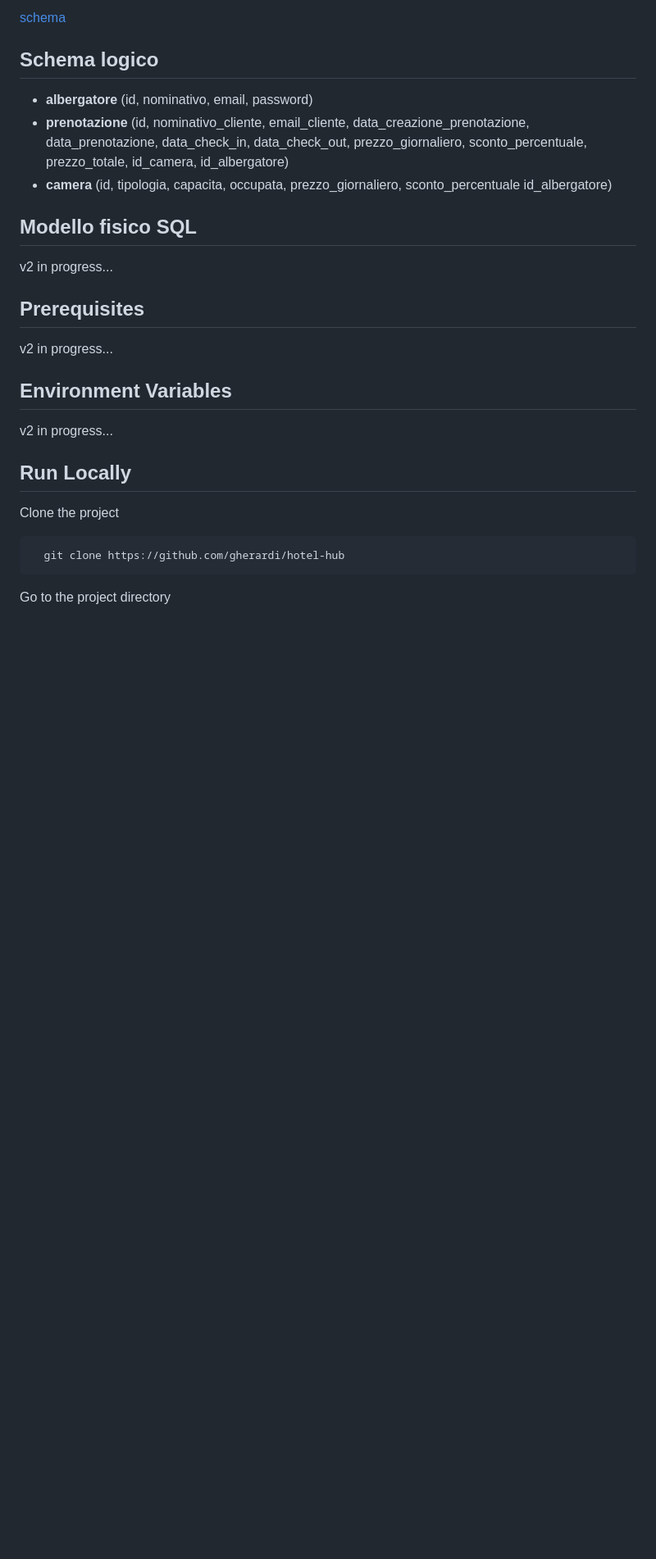
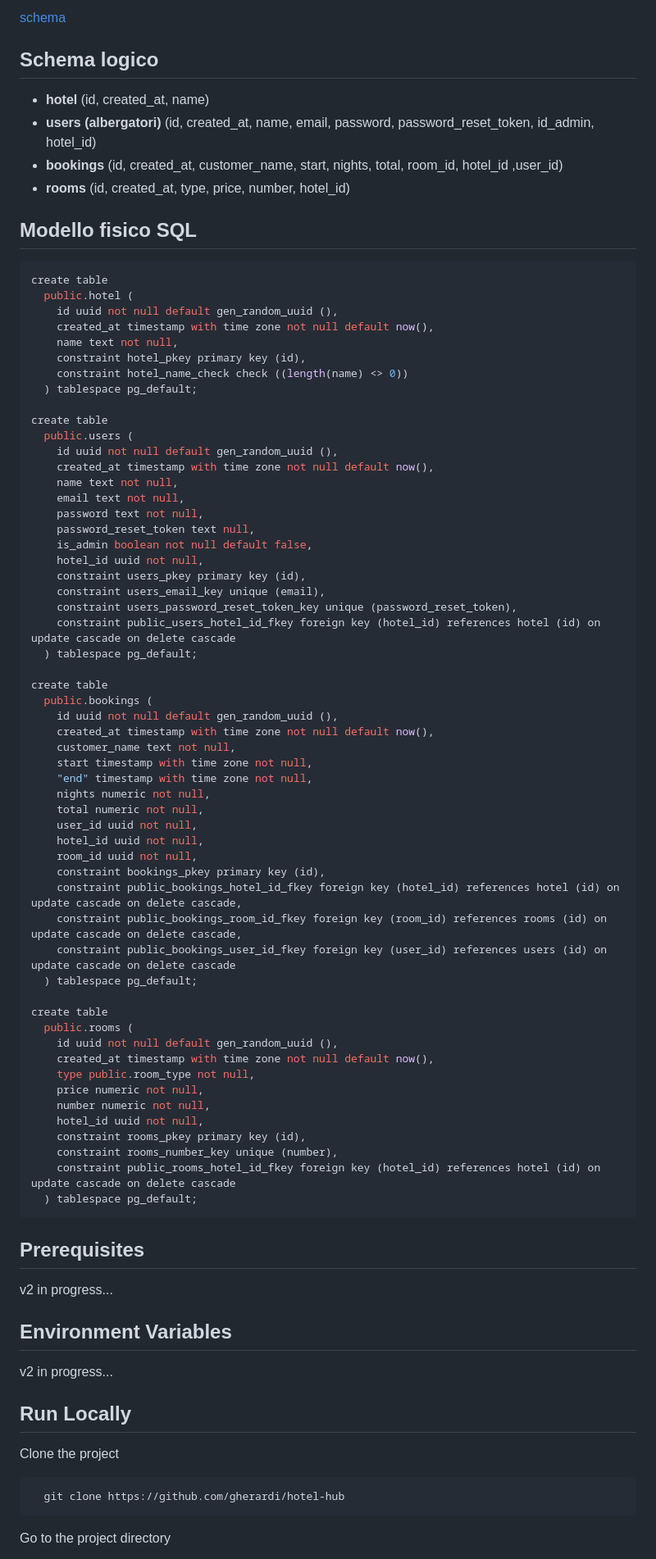
Before and after one commit to gherardi/hotel-hub, a Markdown page: README.md, the part around one of its changes. Shown at 82% size. GitHub-like rendering; blank space fills up the shorter version.

Commit message:
docs(supabase): readme updated

````diff
--- a/README.md
+++ b/README.md
@@ -48,55 +45,70 @@ v2 in progress...
 
 ## Schema logico
 
-- **albergatore** (id, nominativo, email, password)
-- **prenotazione** (id, nominativo_cliente, email_cliente, data_creazione_prenotazione, data_prenotazione, data_check_in, data_check_out, prezzo_giornaliero, sconto_percentuale, prezzo_totale, id_camera, id_albergatore)
-- **camera** (id, tipologia, capacita, occupata, prezzo_giornaliero, sconto_percentuale id_albergatore)
+- **hotel** (id, created_at, name)
+- **users (albergatori)** (id, created_at, name, email, password, password_reset_token, id_admin, hotel_id)
+- **bookings** (id, created_at, customer_name, start, nights, total, room_id, hotel_id ,user_id)
+- **rooms** (id, created_at, type, price, number, hotel_id)
 
 ## Modello fisico SQL
-v2 in progress...
-<!--
+
 ```sql
--- scrivere bene le query, scrivere anche le query presenti nel sito
-CREATE DATABASE IF NOT EXISTS hotelhub;
-USE hotelhub;
+create table
+  public.hotel (
+    id uuid not null default gen_random_uuid (),
+    created_at timestamp with time zone not null default now(),
+    name text not null,
+    constraint hotel_pkey primary key (id),
+    constraint hotel_name_check check ((length(name) <> 0))
+  ) tablespace pg_default;
 
-CREATE TABLE IF NOT EXISTS albergatori (
-  id INT AUTO_INCREMENT UNIQUE,
-  nominativo VARCHAR(255) NOT NULL,
-  email VARCHAR(255) NOT NULL UNIQUE,
-  passwordResetToken VARCHAR(255) UNIQUE,
-  password VARCHAR(255) NOT NULL,
-  PRIMARY KEY (id)
-);
+create table
+  public.users (
+    id uuid not null default gen_random_uuid (),
+    created_at timestamp with time zone not null default now(),
+    name text not null,
+    email text not null,
+    password text not null,
+    password_reset_token text null,
+    is_admin boolean not null default false,
+    hotel_id uuid not null,
+    constraint users_pkey primary key (id),
+    constraint users_email_key unique (email),
+    constraint users_password_reset_token_key unique (password_reset_token),
+    constraint public_users_hotel_id_fkey foreign key (hotel_id) references hotel (id) on update cascade on delete cascade
+  ) tablespace pg_default;
 
-CREATE TABLE IF NOT EXISTS camere (
-  id INT AUTO_INCREMENT UNIQUE,
-  tipologia VARCHAR(255),
-  prezzo_giornaliero DECIMAL(10, 2),
-  occupata BIT,
-  sconto INT CHECK (sconto BETWEEN 0 AND 100),
-  id_albergatore INT NOT NULL,
-  PRIMARY KEY (id),
-  FOREIGN KEY (id_albergatore) REFERENCES albergatori(id)
-);
+create table
+  public.bookings (
+    id uuid not null default gen_random_uuid (),
+    created_at timestamp with time zone not null default now(),
+    customer_name text not null,
+    start timestamp with time zone not null,
+    "end" timestamp with time zone not null,
+    nights numeric not null,
+    total numeric not null,
+    user_id uuid not null,
+    hotel_id uuid not null,
+    room_id uuid not null,
+    constraint bookings_pkey primary key (id),
+    constraint public_bookings_hotel_id_fkey foreign key (hotel_id) references hotel (id) on update cascade on delete cascade,
+    constraint public_bookings_room_id_fkey foreign key (room_id) references rooms (id) on update cascade on delete cascade,
+    constraint public_bookings_user_id_fkey foreign key (user_id) references users (id) on update cascade on delete cascade
+  ) tablespace pg_default;
 
-CREATE TABLE IF NOT EXISTS prenotazioni (
-  id INT AUTO_INCREMENT UNIQUE,
-  nominativo_cliente VARCHAR(255) NOT NULL,
-  email_cliente VARCHAR(255) NOT NULL,
-  data_prenotazione DATE,
-  data_check_in DATE,
-  data_check_out DATE,
-  prezzo_totale DECIMAL(10, 2),
-  data_creazione_prenotazione TIMESTAMP DEFAULT CURRENT_TIMESTAMP,
-  id_camera INT NOT NULL,
-  id_albergatore INT NOT NULL,
-  PRIMARY KEY (id),
-  FOREIGN KEY (id_camera) REFERENCES camere(id),
-  FOREIGN KEY (id_albergatore) REFERENCES albergatori(id)
-);
+create table
+  public.rooms (
+    id uuid not null default gen_random_uuid (),
+    created_at timestamp with time zone not null default now(),
+    type public.room_type not null,
+    price numeric not null,
+    number numeric not null,
+    hotel_id uuid not null,
+    constraint rooms_pkey primary key (id),
+    constraint rooms_number_key unique (number),
+    constraint public_rooms_hotel_id_fkey foreign key (hotel_id) references hotel (id) on update cascade on delete cascade
+  ) tablespace pg_default;
 ```
--->
 
 ## Prerequisites
 
````
Also changed, not shown: other parts of README.md (+1 -4 lines).
